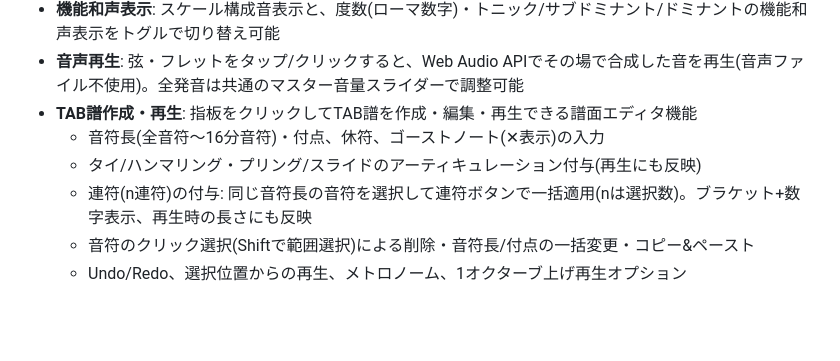
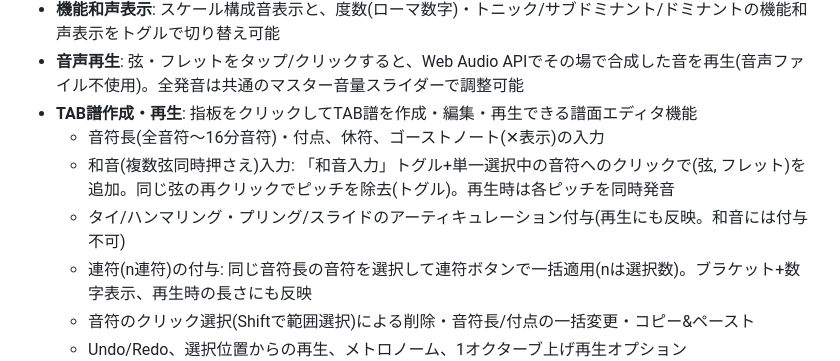
Before and after one commit to JapadiSenya/fret-scale-lens, a Markdown page: README.md, the part around the change. Rendered like a GitHub page; blank space fills up the shorter version.

Commit message:
docs: document chord input in README

```diff
--- a/README.md
+++ b/README.md
@@ -12,7 +12,8 @@
 - **音声再生**: 弦・フレットをタップ/クリックすると、Web Audio APIでその場で合成した音を再生(音声ファイル不使用)。全発音は共通のマスター音量スライダーで調整可能
 - **TAB譜作成・再生**: 指板をクリックしてTAB譜を作成・編集・再生できる譜面エディタ機能
   - 音符長(全音符〜16分音符)・付点、休符、ゴーストノート(✕表示)の入力
-  - タイ/ハンマリング・プリング/スライドのアーティキュレーション付与(再生にも反映)
+  - 和音(複数弦同時押さえ)入力: 「和音入力」トグル+単一選択中の音符へのクリックで(弦, フレット)を追加。同じ弦の再クリックでピッチを除去(トグル)。再生時は各ピッチを同時発音
+  - タイ/ハンマリング・プリング/スライドのアーティキュレーション付与(再生にも反映。和音には付与不可)
   - 連符(n連符)の付与: 同じ音符長の音符を選択して連符ボタンで一括適用(nは選択数)。ブラケット+数字表示、再生時の長さにも反映
   - 音符のクリック選択(Shiftで範囲選択)による削除・音符長/付点の一括変更・コピー&ペースト
   - Undo/Redo、選択位置からの再生、メトロノーム、1オクターブ上げ再生オプション
```
